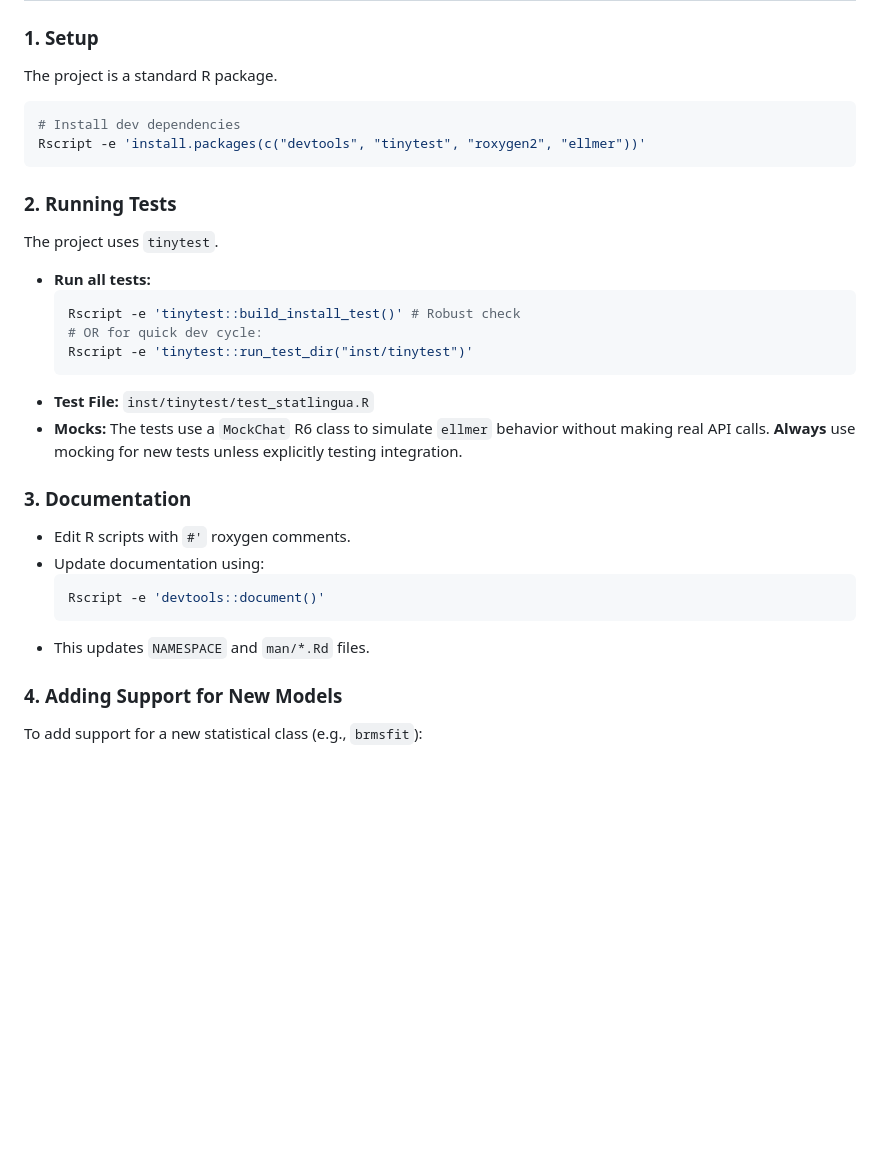
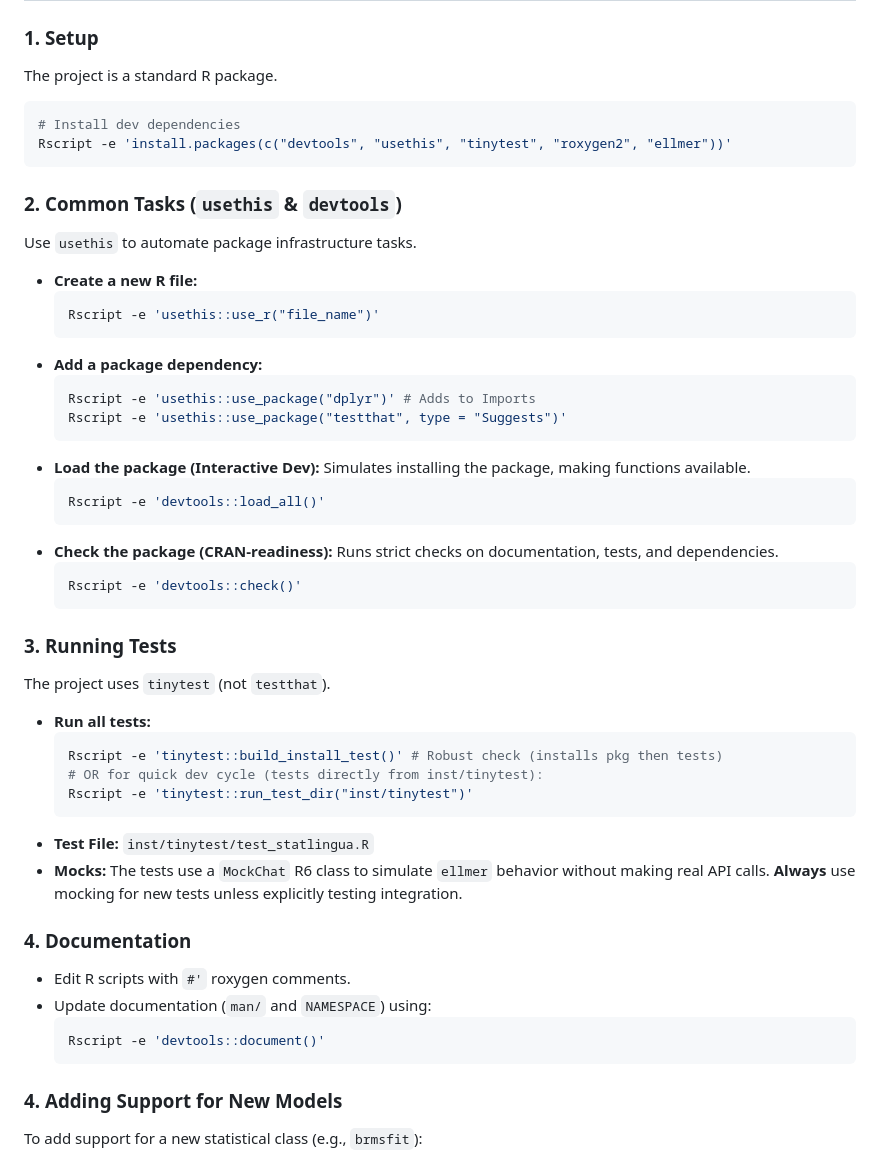
Before and after one commit to bgreenwell/statlingua, a Markdown page: AGENTS.md, the part around the change. Rendered like a GitHub page; blank space fills up the shorter version.

Commit message:
docs: add devtools and usethis workflows to AGENTS.md

````diff
--- a/AGENTS.md
+++ b/AGENTS.md
@@ -29,29 +29,51 @@ This file provides context and instructions for AI agents working on the `statli
 
 ### 1. Setup
 The project is a standard R package.
-```r
+```bash
 # Install dev dependencies
-Rscript -e 'install.packages(c("devtools", "tinytest", "roxygen2", "ellmer"))'
+Rscript -e 'install.packages(c("devtools", "usethis", "tinytest", "roxygen2", "ellmer"))'
 ```
 
-### 2. Running Tests
-The project uses `tinytest`.
+### 2. Common Tasks (`usethis` & `devtools`)
+Use `usethis` to automate package infrastructure tasks.
+
+- **Create a new R file:**
+  ```bash
+  Rscript -e 'usethis::use_r("file_name")'
+  ```
+- **Add a package dependency:**
+  ```bash
+  Rscript -e 'usethis::use_package("dplyr")' # Adds to Imports
+  Rscript -e 'usethis::use_package("testthat", type = "Suggests")'
+  ```
+- **Load the package (Interactive Dev):**
+  Simulates installing the package, making functions available.
+  ```bash
+  Rscript -e 'devtools::load_all()'
+  ```
+- **Check the package (CRAN-readiness):**
+  Runs strict checks on documentation, tests, and dependencies.
+  ```bash
+  Rscript -e 'devtools::check()'
+  ```
+
+### 3. Running Tests
+The project uses `tinytest` (not `testthat`).
 - **Run all tests:**
   ```bash
-  Rscript -e 'tinytest::build_install_test()' # Robust check
-  # OR for quick dev cycle:
+  Rscript -e 'tinytest::build_install_test()' # Robust check (installs pkg then tests)
+  # OR for quick dev cycle (tests directly from inst/tinytest):
   Rscript -e 'tinytest::run_test_dir("inst/tinytest")'
   ```
 - **Test File:** `inst/tinytest/test_statlingua.R`
 - **Mocks:** The tests use a `MockChat` R6 class to simulate `ellmer` behavior without making real API calls. **Always** use mocking for new tests unless explicitly testing integration.
 
-### 3. Documentation
+### 4. Documentation
 - Edit R scripts with `#'` roxygen comments.
-- Update documentation using:
+- Update documentation (`man/` and `NAMESPACE`) using:
   ```bash
   Rscript -e 'devtools::document()'
   ```
-- This updates `NAMESPACE` and `man/*.Rd` files.
 
 ### 4. Adding Support for New Models
 To add support for a new statistical class (e.g., `brmsfit`):
````
